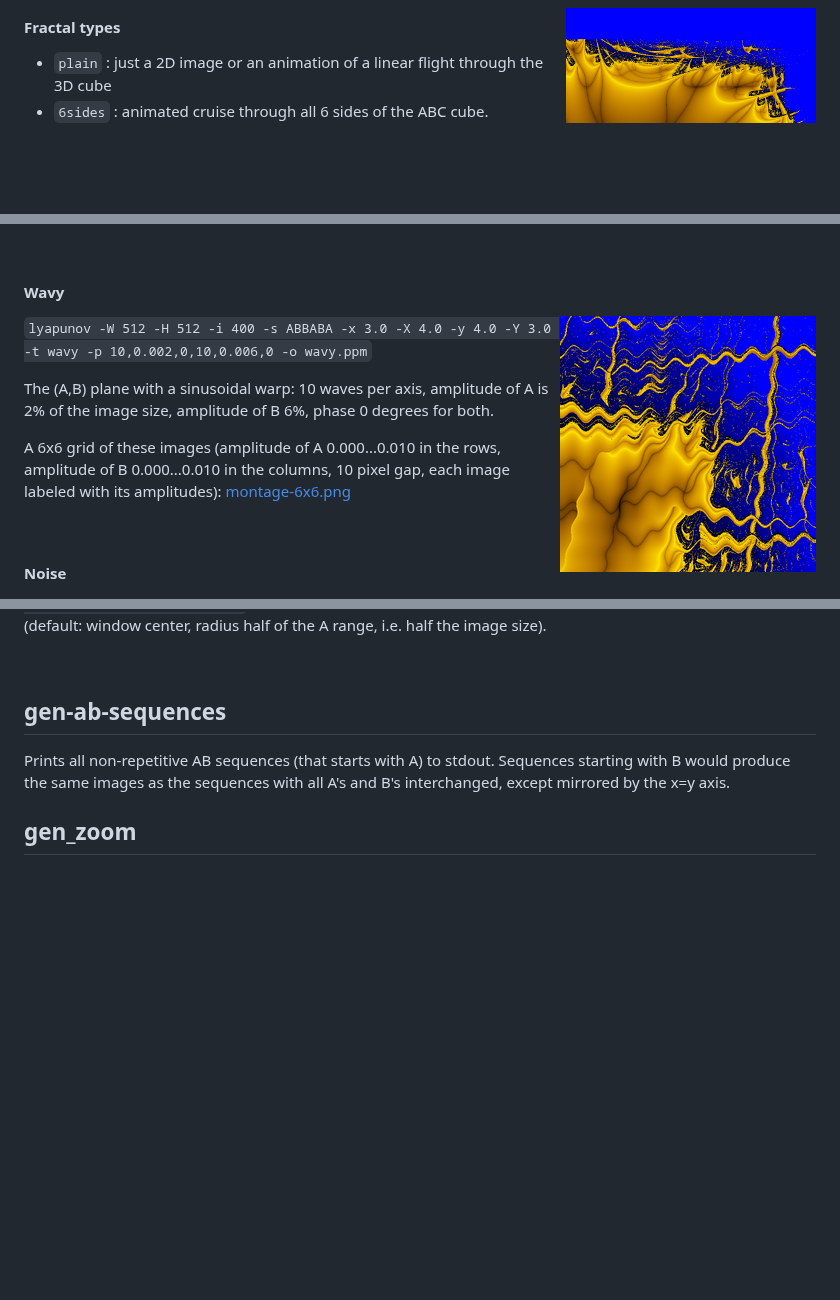
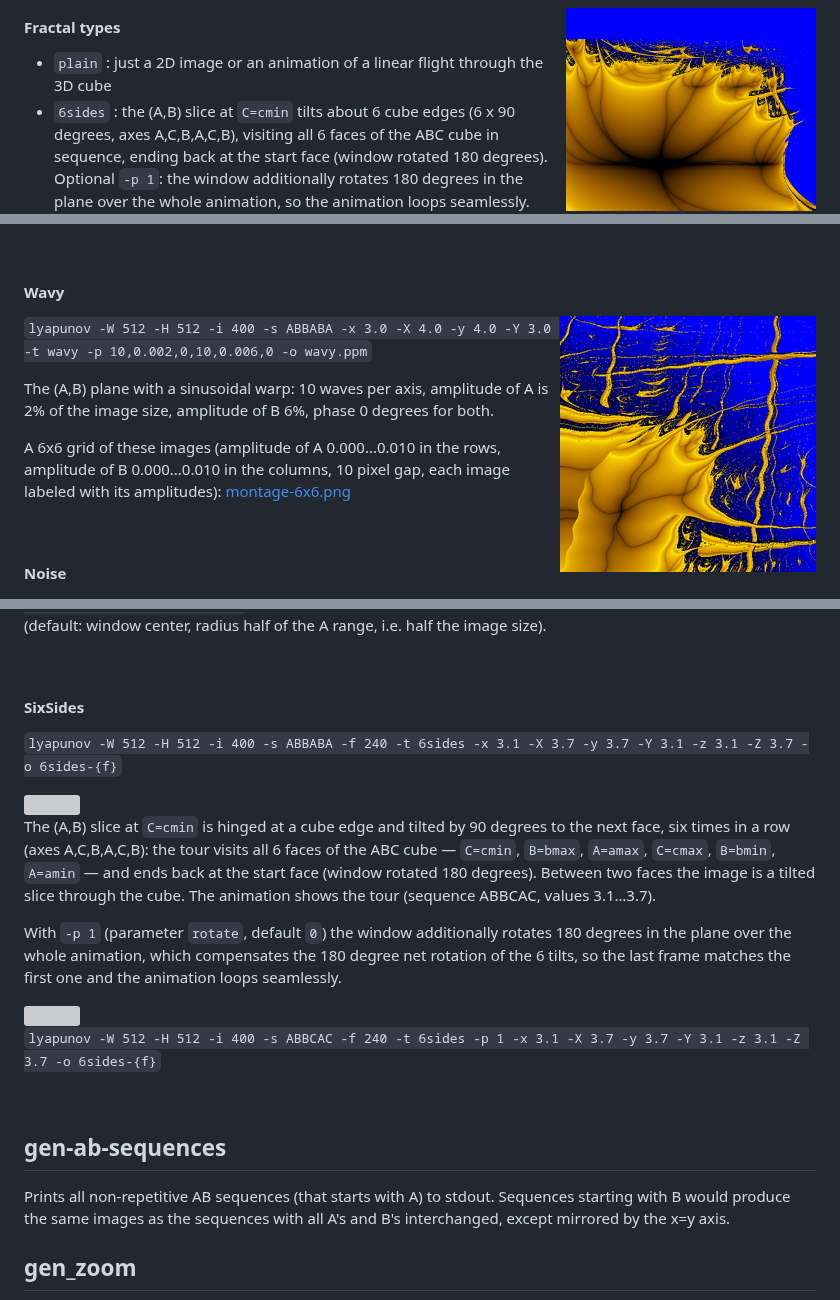
Before and after one commit to RokerHRO/lyapunov, a Markdown page: README.md, 3 parts joined by grey strips. Drawn GitHub-style; pictures changed too: img/A0,0020_B0,0060.png; blank space fills up the shorter version; grey boxes are pictures that could not be loaded.

Commit message:
implement FractalType '6sides'

```diff
--- a/README.md
+++ b/README.md
@@ -46,7 +46,7 @@ Usage: lyapunov [-W width] [-H height] [-f frames] [-s sequence] [-i max_iter]
 
 #### Fractal types
 * `plain`  : just a 2D image or an animation of a linear flight through the 3D cube
-* `6sides` : animated cruise through all 6 sides of the ABC cube.
+* `6sides` : the (A,B) slice at `C=cmin` tilts about 6 cube edges (6 x 90 degrees, axes A,C,B,A,C,B), visiting all 6 faces of the ABC cube in sequence, ending back at the start face (window rotated 180 degrees). Optional `-p 1`: the window additionally rotates 180 degrees in the plane over the whole animation, so the animation loops seamlessly.
 * `circle` : values for C and D form a circle: Center is at `(z_min + z_max)/2`, D.  Radius is `abs(z_max-z_min)/2`.
 * `sphere` : a sphere in the ABC cube. D+E can form a circle in animation mode.
 * `tileable` : A and B each trace a full circle in the parameter plane, so the image repeats seamlessly in both directions (wallpaper).
@@ -126,6 +126,21 @@ Every point of the (A,B) plane is reflected about the fixed inversion circle: th
 
 <br clear="all" />
 
+#### SixSides
+`lyapunov -W 512 -H 512 -i 400 -s ABBABA -f 240 -t 6sides -x 3.1 -X 3.7 -y 3.7 -Y 3.1 -z 3.1 -Z 3.7 -o 6sides-{f}`
+
+<img src="img/anim-6sides-ABBCAC.gif" align="right" />
+
+The (A,B) slice at `C=cmin` is hinged at a cube edge and tilted by 90 degrees to the next face, six times in a row (axes A,C,B,A,C,B): the tour visits all 6 faces of the ABC cube — `C=cmin`, `B=bmax`, `A=amax`, `C=cmax`, `B=bmin`, `A=amin` — and ends back at the start face (window rotated 180 degrees). Between two faces the image is a tilted slice through the cube. The animation shows the tour (sequence ABBCAC, values 3.1…3.7).
+
+With `-p 1` (parameter `rotate`, default `0`) the window additionally rotates 180 degrees in the plane over the whole animation, which compensates the 180 degree net rotation of the 6 tilts, so the last frame matches the first one and the animation loops seamlessly.
+
+<img src="img/anim-6sides-ABBCAC-rotate.gif" align="right" />
+
+`lyapunov -W 512 -H 512 -i 400 -s ABBCAC -f 240 -t 6sides -p 1 -x 3.1 -X 3.7 -y 3.7 -Y 3.1 -z 3.1 -Z 3.7 -o 6sides-{f}`
+
+<br clear="all" />
+
 ## gen-ab-sequences
 Prints all non-repetitive AB sequences (that starts with A) to stdout. Sequences starting with B would produce the same images as the sequences with all A's and B's interchanged, except mirrored by the x=y axis.
 
```
Also changed, not shown: img/inversion-ABBABA-thumb.png, img/noise-ABBABA-thumb.png, img/tileable-ABABC.png, 4 other files.
